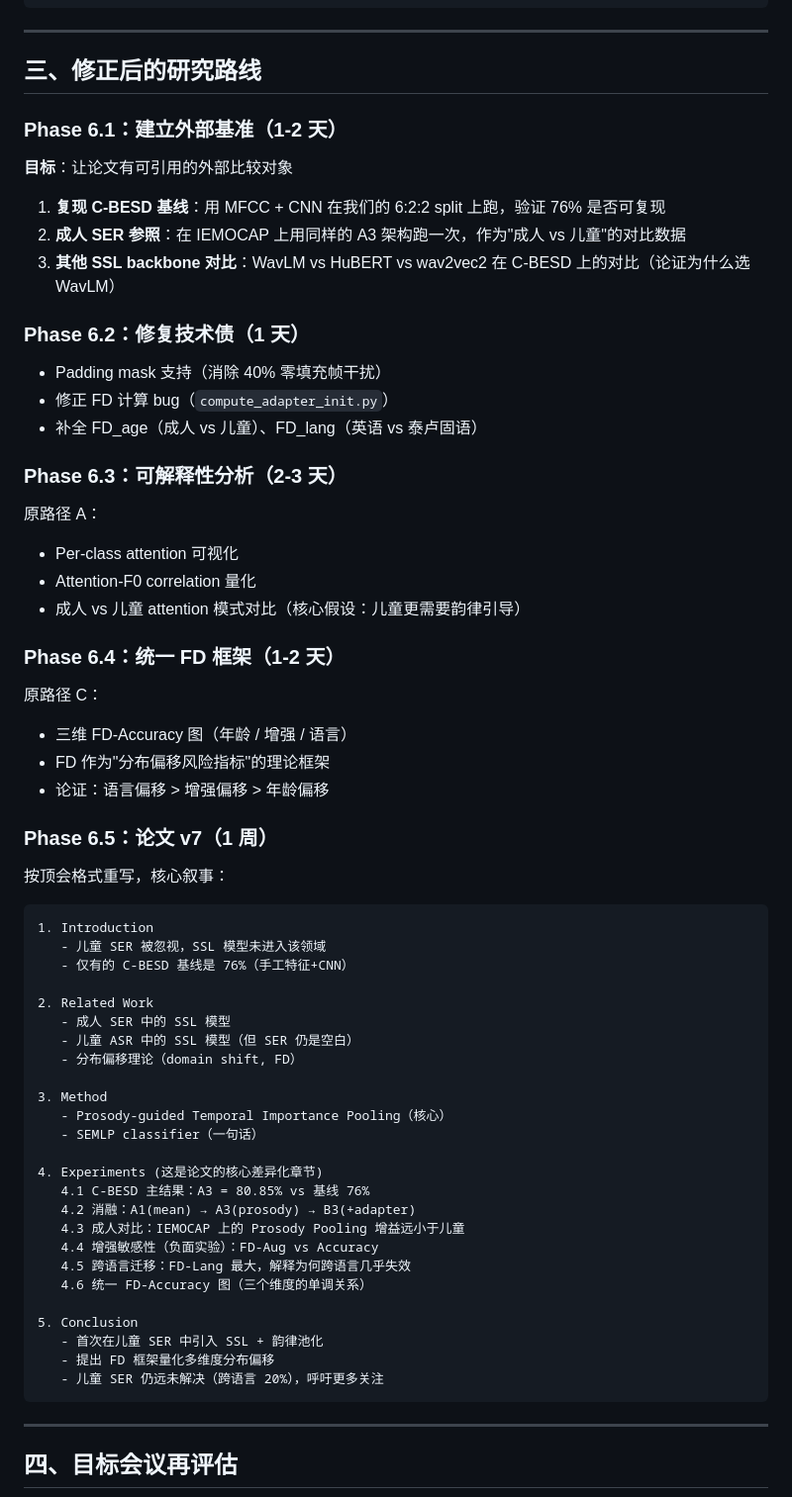
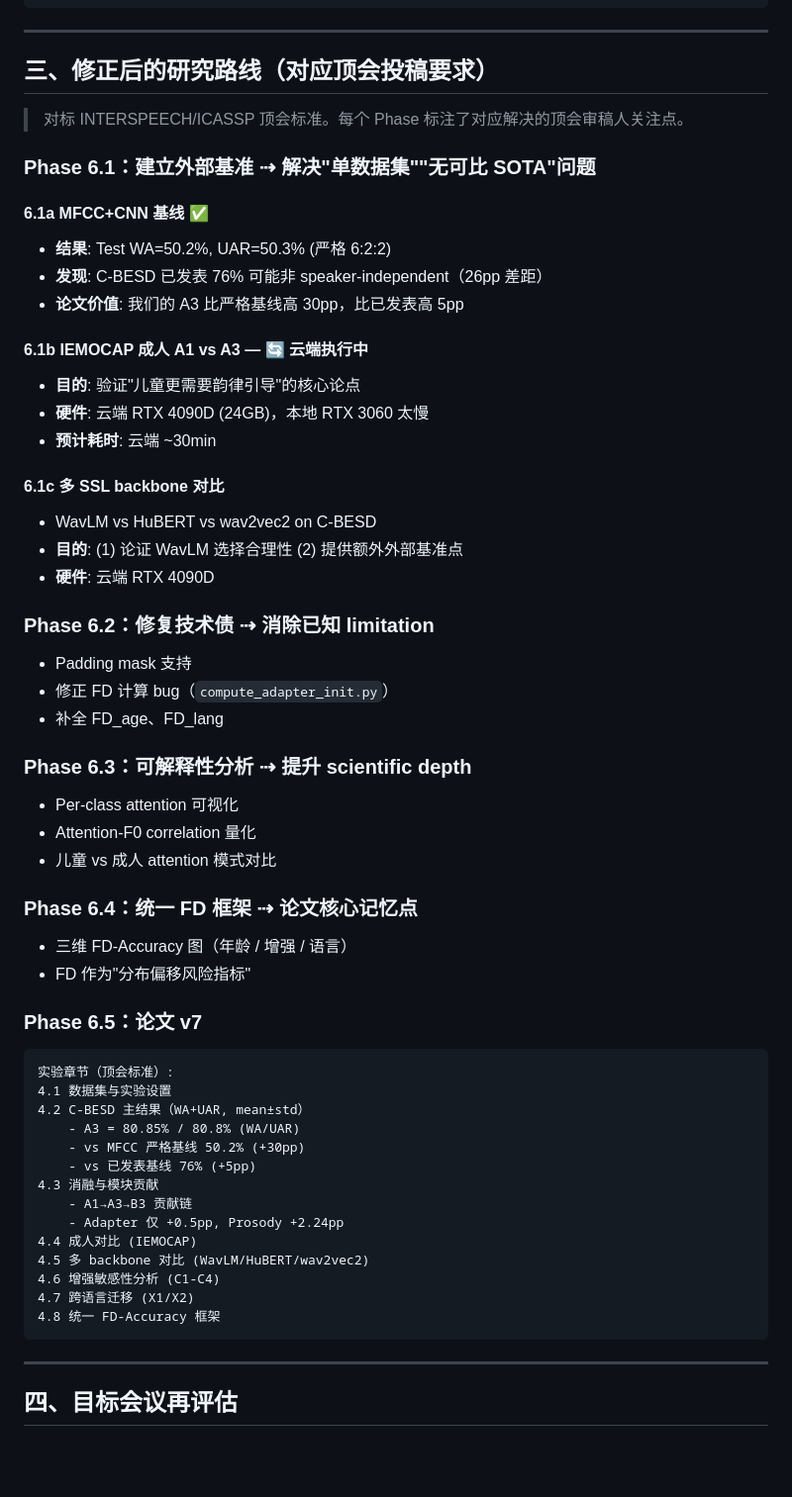
Before and after one commit to Xuzc317/child-speech-emotion-recognition, a Markdown page: docs/research_plan_v2.md, the part around the change. Shown at 99% size. Rendered like a GitHub page; blank space fills up the shorter version.

Commit message:
update research plan with venue-specific requirements (multi-dataset, SSL backbone comparison)

````diff
--- a/docs/research_plan_v2.md
+++ b/docs/research_plan_v2.md
@@ -72,65 +72,61 @@
 
 ---
 
-## 三、修正后的研究路线
+## 三、修正后的研究路线（对应顶会投稿要求）
 
-### Phase 6.1：建立外部基准（1-2 天）
+> 对标 INTERSPEECH/ICASSP 顶会标准。每个 Phase 标注了对应解决的顶会审稿人关注点。
 
-**目标**：让论文有可引用的外部比较对象
+### Phase 6.1：建立外部基准 ⇢ 解决"单数据集""无可比 SOTA"问题
 
-1. **复现 C-BESD 基线**：用 MFCC + CNN 在我们的 6:2:2 split 上跑，验证 76% 是否可复现
-2. **成人 SER 参照**：在 IEMOCAP 上用同样的 A3 架构跑一次，作为"成人 vs 儿童"的对比数据
-3. **其他 SSL backbone 对比**：WavLM vs HuBERT vs wav2vec2 在 C-BESD 上的对比（论证为什么选 WavLM）
+#### 6.1a MFCC+CNN 基线 ✅
+- **结果**: Test WA=50.2%, UAR=50.3% (严格 6:2:2)
+- **发现**: C-BESD 已发表 76% 可能非 speaker-independent（26pp 差距）
+- **论文价值**: 我们的 A3 比严格基线高 30pp，比已发表高 5pp
 
-### Phase 6.2：修复技术债（1 天）
+#### 6.1b IEMOCAP 成人 A1 vs A3 — 🔄 云端执行中
+- **目的**: 验证"儿童更需要韵律引导"的核心论点
+- **硬件**: 云端 RTX 4090D (24GB)，本地 RTX 3060 太慢
+- **预计耗时**: 云端 ~30min
 
-- Padding mask 支持（消除 40% 零填充帧干扰）
+#### 6.1c 多 SSL backbone 对比
+- WavLM vs HuBERT vs wav2vec2 on C-BESD
+- **目的**: (1) 论证 WavLM 选择合理性 (2) 提供额外外部基准点
+- **硬件**: 云端 RTX 4090D
+
+### Phase 6.2：修复技术债 ⇢ 消除已知 limitation
+
+- Padding mask 支持
 - 修正 FD 计算 bug（`compute_adapter_init.py`）
-- 补全 FD_age（成人 vs 儿童）、FD_lang（英语 vs 泰卢固语）
+- 补全 FD_age、FD_lang
 
-### Phase 6.3：可解释性分析（2-3 天）
+### Phase 6.3：可解释性分析 ⇢ 提升 scientific depth
 
-原路径 A：
 - Per-class attention 可视化
 - Attention-F0 correlation 量化
-- 成人 vs 儿童 attention 模式对比（核心假设：儿童更需要韵律引导）
+- 儿童 vs 成人 attention 模式对比
 
-### Phase 6.4：统一 FD 框架（1-2 天）
+### Phase 6.4：统一 FD 框架 ⇢ 论文核心记忆点
 
-原路径 C：
 - 三维 FD-Accuracy 图（年龄 / 增强 / 语言）
-- FD 作为"分布偏移风险指标"的理论框架
-- 论证：语言偏移 > 增强偏移 > 年龄偏移
+- FD 作为"分布偏移风险指标"
 
-### Phase 6.5：论文 v7（1 周）
+### Phase 6.5：论文 v7
 
-按顶会格式重写，核心叙事：
 ```
-1. Introduction
-   - 儿童 SER 被忽视，SSL 模型未进入该领域
-   - 仅有的 C-BESD 基线是 76%（手工特征+CNN）
-
-2. Related Work
-   - 成人 SER 中的 SSL 模型
-   - 儿童 ASR 中的 SSL 模型（但 SER 仍是空白）
-   - 分布偏移理论（domain shift, FD）
-
-3. Method
-   - Prosody-guided Temporal Importance Pooling（核心）
-   - SEMLP classifier（一句话）
-
-4. Experiments (这是论文的核心差异化章节)
-   4.1 C-BESD 主结果：A3 = 80.85% vs 基线 76%
-   4.2 消融：A1(mean) → A3(prosody) → B3(+adapter)
-   4.3 成人对比：IEMOCAP 上的 Prosody Pooling 增益远小于儿童
-   4.4 增强敏感性（负面实验）：FD-Aug vs Accuracy
-   4.5 跨语言迁移：FD-Lang 最大，解释为何跨语言几乎失效
-   4.6 统一 FD-Accuracy 图（三个维度的单调关系）
-
-5. Conclusion
-   - 首次在儿童 SER 中引入 SSL + 韵律池化
-   - 提出 FD 框架量化多维度分布偏移
-   - 儿童 SER 仍远未解决（跨语言 20%），呼吁更多关注
+实验章节（顶会标准）:
+4.1 数据集与实验设置
+4.2 C-BESD 主结果（WA+UAR, mean±std）
+    - A3 = 80.85% / 80.8% (WA/UAR)
+    - vs MFCC 严格基线 50.2% (+30pp)
+    - vs 已发表基线 76% (+5pp)
+4.3 消融与模块贡献
+    - A1→A3→B3 贡献链
+    - Adapter 仅 +0.5pp, Prosody +2.24pp
+4.4 成人对比 (IEMOCAP)
+4.5 多 backbone 对比 (WavLM/HuBERT/wav2vec2)
+4.6 增强敏感性分析 (C1-C4)
+4.7 跨语言迁移 (X1/X2)
+4.8 统一 FD-Accuracy 框架
 ```
 
 ---
````
